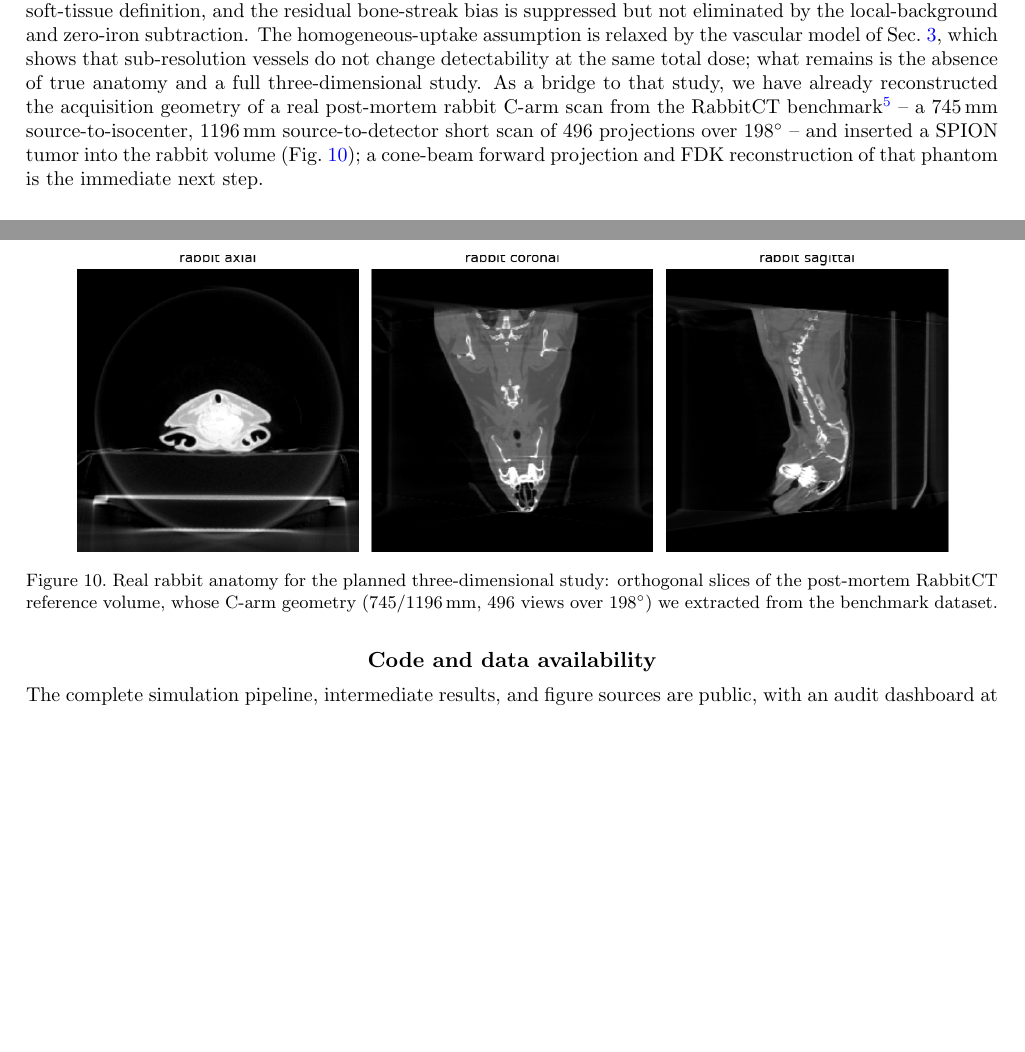
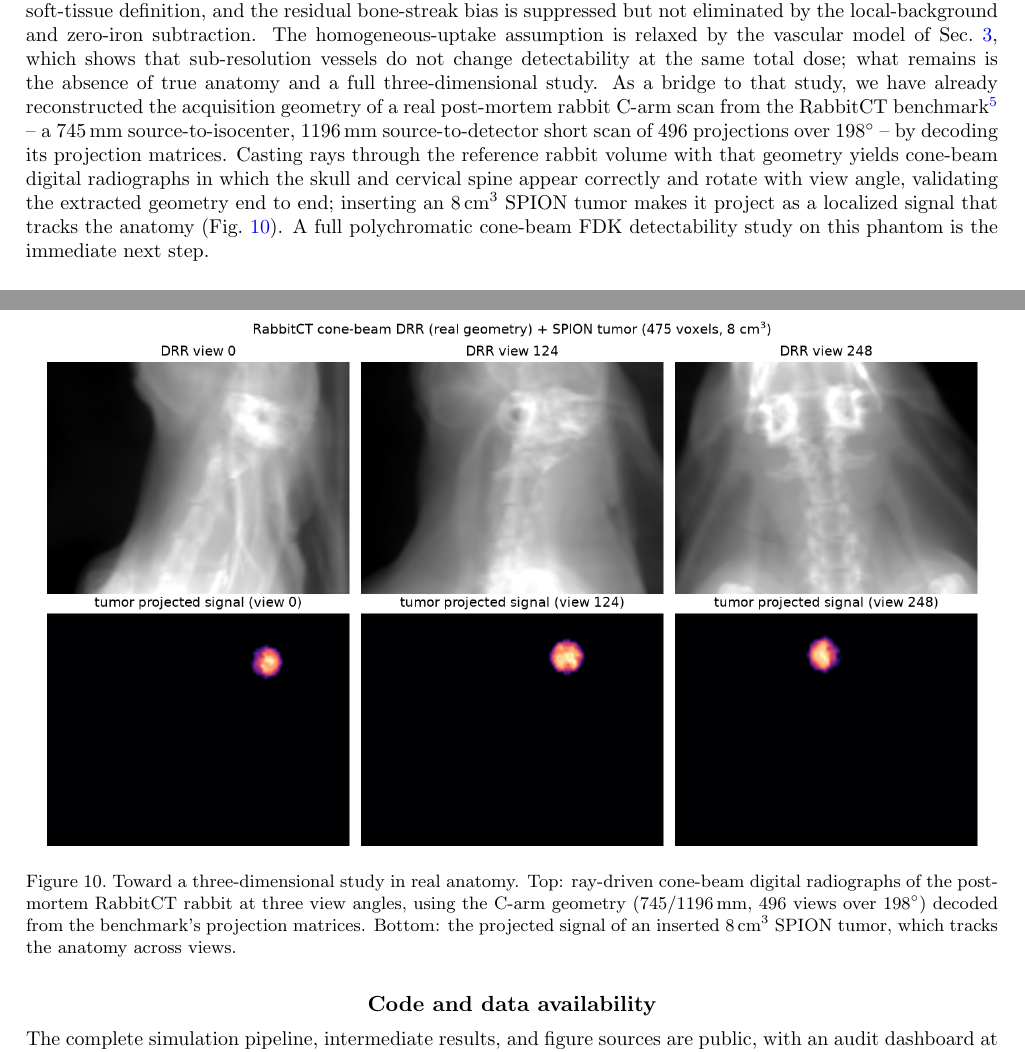
Before and after one commit to akmaier/SPIONvsXRay, a LaTeX paper (paper/spie_manuscript.tex): two parts of pages 8 and 9 of 9 before the commit and two parts of pages 8 and 9 of 10 after it, joined at a grey line, cut so that both start at the same text, the shorter picture padded with empty space. Compiled offline with pdfLaTeX.

Commit message:
paper: feature validated cone-beam DRR + tumor projection figure (3D PoC)
Co-Authored-By: Claude Opus 4.8 <noreply@anthropic.com>

```diff
--- a/paper/spie_manuscript.tex
+++ b/paper/spie_manuscript.tex
@@ -423,17 +423,23 @@ anatomy and a full three-dimensional study. As a bridge to that study, we have
 already reconstructed the acquisition geometry of a real post-mortem rabbit C-arm
 scan from the RabbitCT benchmark\cite{Rohkohl2009} -- a $745\,\mathrm{mm}$
 source-to-isocenter, $1196\,\mathrm{mm}$ source-to-detector short scan of $496$
-projections over $198^\circ$ -- and inserted a SPION tumor into the rabbit volume
-(Fig.~\ref{fig:rabbit}); a cone-beam forward projection and FDK reconstruction of
-that phantom is the immediate next step.
+projections over $198^\circ$ -- by decoding its projection matrices. Casting rays
+through the reference rabbit volume with that geometry yields cone-beam digital
+radiographs in which the skull and cervical spine appear correctly and rotate with
+view angle, validating the extracted geometry end to end; inserting an
+$8\,\mathrm{cm}^3$ SPION tumor makes it project as a localized signal that tracks
+the anatomy (Fig.~\ref{fig:rabbit}). A full polychromatic cone-beam FDK
+detectability study on this phantom is the immediate next step.
 
 \begin{figure}[ht]
 \centering
-\includegraphics[width=0.92\linewidth]{rabbit_slices.png}
-\caption{Real rabbit anatomy for the planned three-dimensional study: orthogonal
-slices of the post-mortem RabbitCT reference volume, whose C-arm geometry
-($745/1196\,\mathrm{mm}$, $496$ views over $198^\circ$) we extracted from the
-benchmark dataset.}
+\includegraphics[width=0.98\linewidth]{rabbit_drr_tumor.png}
+\caption{Toward a three-dimensional study in real anatomy. Top: ray-driven
+cone-beam digital radiographs of the post-mortem RabbitCT rabbit at three view
+angles, using the C-arm geometry ($745/1196\,\mathrm{mm}$, $496$ views over
+$198^\circ$) decoded from the benchmark's projection matrices. Bottom: the
+projected signal of an inserted $8\,\mathrm{cm}^3$ SPION tumor, which tracks the
+anatomy across views.}
 \label{fig:rabbit}
 \end{figure}
 
```
Also changed, not shown: paper/spie_manuscript.pdf.
